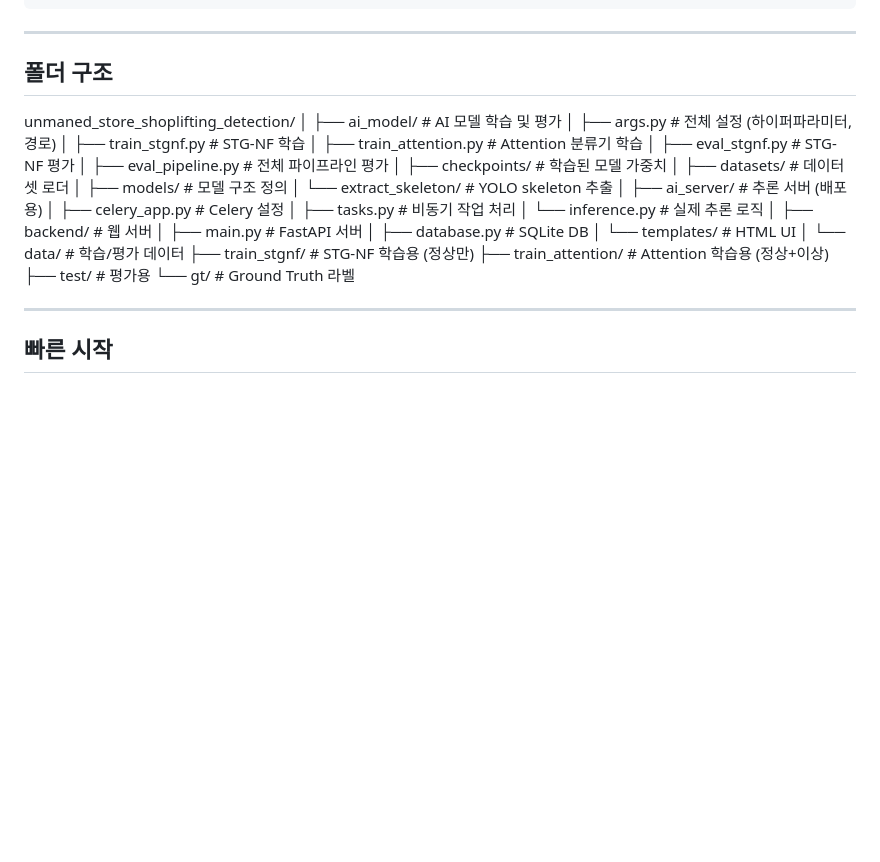
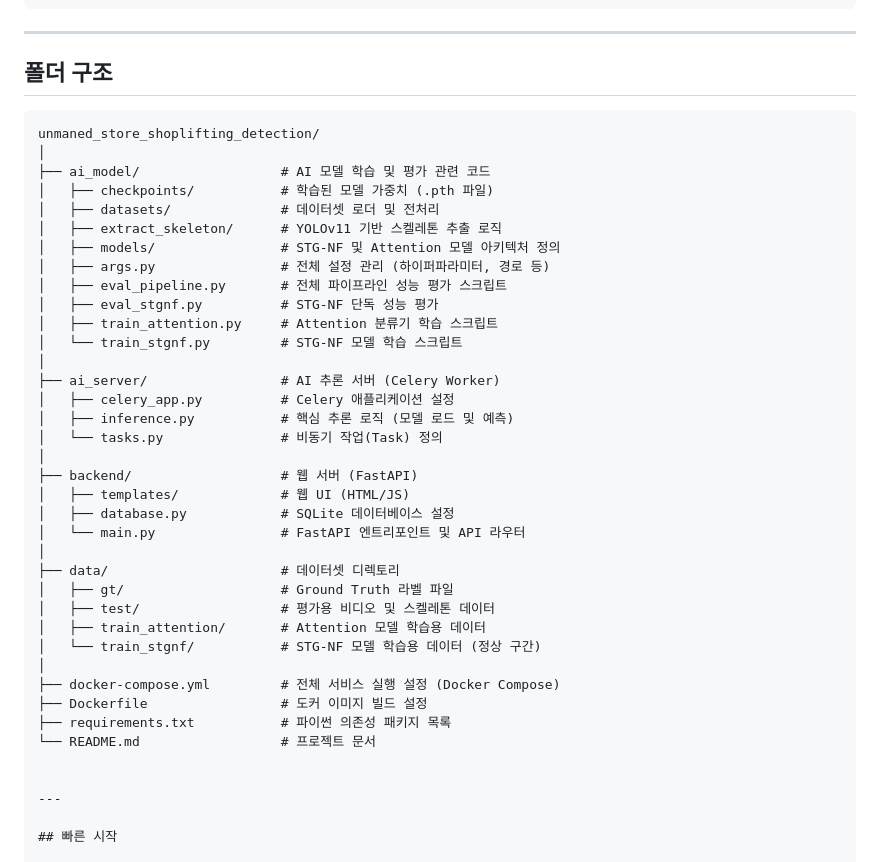
Before and after one commit to Manjuni76/unmaned-store_shoplifting-detection, a Markdown page: README.md, the part around the change. Drawn GitHub-style; blank space fills up the shorter version.

Commit message:
README 수정

````diff
--- a/README.md
+++ b/README.md
@@ -23,34 +23,40 @@
 ---
 
 ## 폴더 구조
+```text
 unmaned_store_shoplifting_detection/
 │
-├── ai_model/              # AI 모델 학습 및 평가
-│   ├── args.py            # 전체 설정 (하이퍼파라미터, 경로)
-│   ├── train_stgnf.py     # STG-NF 학습
-│   ├── train_attention.py # Attention 분류기 학습
-│   ├── eval_stgnf.py      # STG-NF 평가
-│   ├── eval_pipeline.py   # 전체 파이프라인 평가
-│   ├── checkpoints/       # 학습된 모델 가중치
-│   ├── datasets/          # 데이터셋 로더
-│   ├── models/            # 모델 구조 정의
-│   └── extract_skeleton/  # YOLO skeleton 추출
+├── ai_model/                  # AI 모델 학습 및 평가 관련 코드
+│   ├── checkpoints/           # 학습된 모델 가중치 (.pth 파일)
+│   ├── datasets/              # 데이터셋 로더 및 전처리
+│   ├── extract_skeleton/      # YOLOv11 기반 스켈레톤 추출 로직
+│   ├── models/                # STG-NF 및 Attention 모델 아키텍처 정의
+│   ├── args.py                # 전체 설정 관리 (하이퍼파라미터, 경로 등)
+│   ├── eval_pipeline.py       # 전체 파이프라인 성능 평가 스크립트
+│   ├── eval_stgnf.py          # STG-NF 단독 성능 평가
+│   ├── train_attention.py     # Attention 분류기 학습 스크립트
+│   └── train_stgnf.py         # STG-NF 모델 학습 스크립트
 │
-├── ai_server/             # 추론 서버 (배포용)
-│   ├── celery_app.py      # Celery 설정
-│   ├── tasks.py           # 비동기 작업 처리
-│   └── inference.py       # 실제 추론 로직
+├── ai_server/                 # AI 추론 서버 (Celery Worker)
+│   ├── celery_app.py          # Celery 애플리케이션 설정
+│   ├── inference.py           # 핵심 추론 로직 (모델 로드 및 예측)
+│   └── tasks.py               # 비동기 작업(Task) 정의
 │
-├── backend/               # 웹 서버
-│   ├── main.py            # FastAPI 서버
-│   ├── database.py        # SQLite DB
-│   └── templates/         # HTML UI
+├── backend/                   # 웹 서버 (FastAPI)
+│   ├── templates/             # 웹 UI (HTML/JS)
+│   ├── database.py            # SQLite 데이터베이스 설정
+│   └── main.py                # FastAPI 엔트리포인트 및 API 라우터
 │
-└── data/                  # 학습/평가 데이터
-    ├── train_stgnf/       # STG-NF 학습용 (정상만)
-    ├── train_attention/   # Attention 학습용 (정상+이상)
-    ├── test/              # 평가용
-    └── gt/                # Ground Truth 라벨
+├── data/                      # 데이터셋 디렉토리
+│   ├── gt/                    # Ground Truth 라벨 파일
+│   ├── test/                  # 평가용 비디오 및 스켈레톤 데이터
+│   ├── train_attention/       # Attention 모델 학습용 데이터
+│   └── train_stgnf/           # STG-NF 모델 학습용 데이터 (정상 구간)
+│
+├── docker-compose.yml         # 전체 서비스 실행 설정 (Docker Compose)
+├── Dockerfile                 # 도커 이미지 빌드 설정
+├── requirements.txt           # 파이썬 의존성 패키지 목록
+└── README.md                  # 프로젝트 문서
 
 
 ---
````
